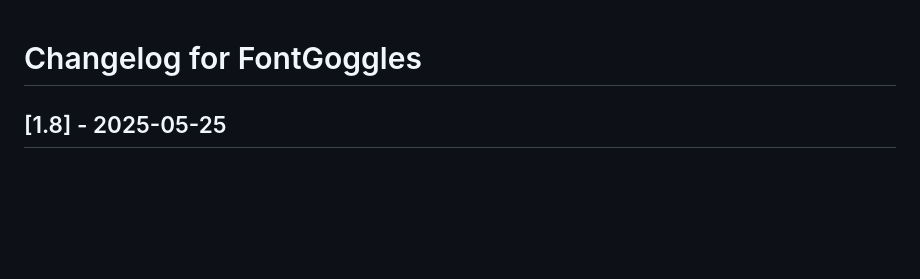
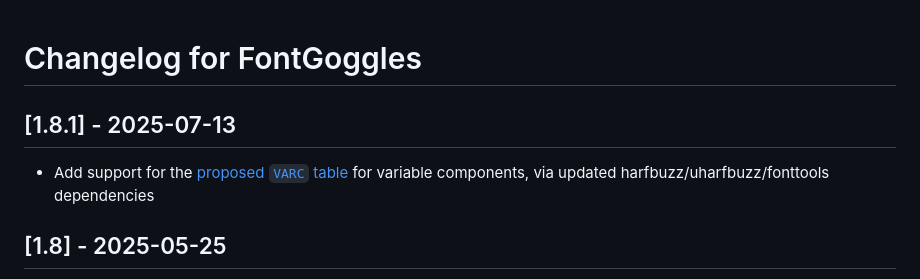
Before and after one commit to justvanrossum/fontgoggles, a Markdown page: CHANGELOG.md, the part around the change. Rendered like a GitHub page; blank space fills up the shorter version.

Commit message:
Prepare for release

```diff
--- a/CHANGELOG.md
+++ b/CHANGELOG.md
@@ -1,4 +1,8 @@
 # Changelog for FontGoggles
+
+## [1.8.1] - 2025-07-13
+
+- Add support for the [proposed `VARC` table](https://github.com/harfbuzz/boring-expansion-spec/blob/main/VARC.md) for variable components, via updated harfbuzz/uharfbuzz/fonttools dependencies
 
 ## [1.8] - 2025-05-25
 
```
